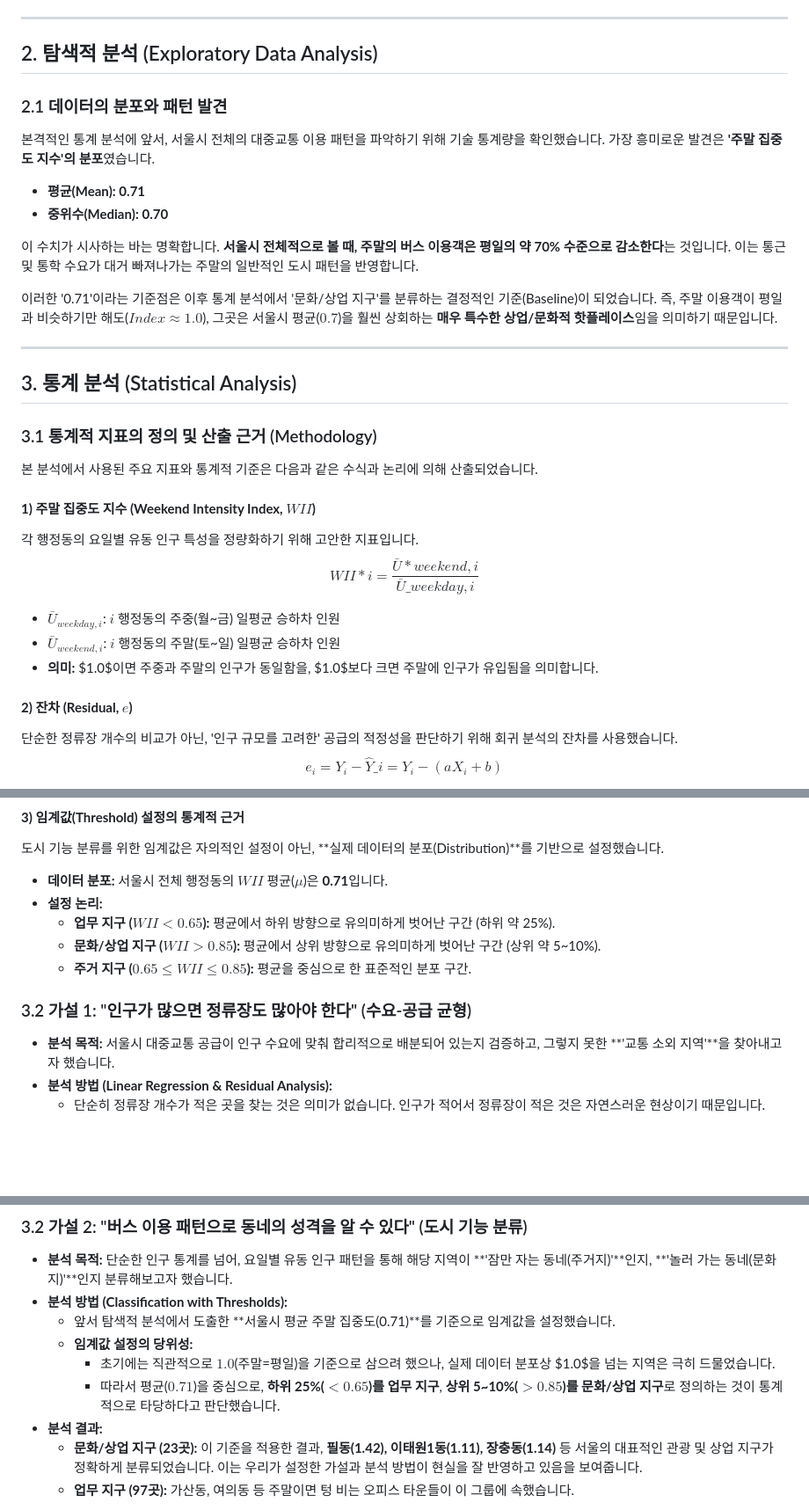
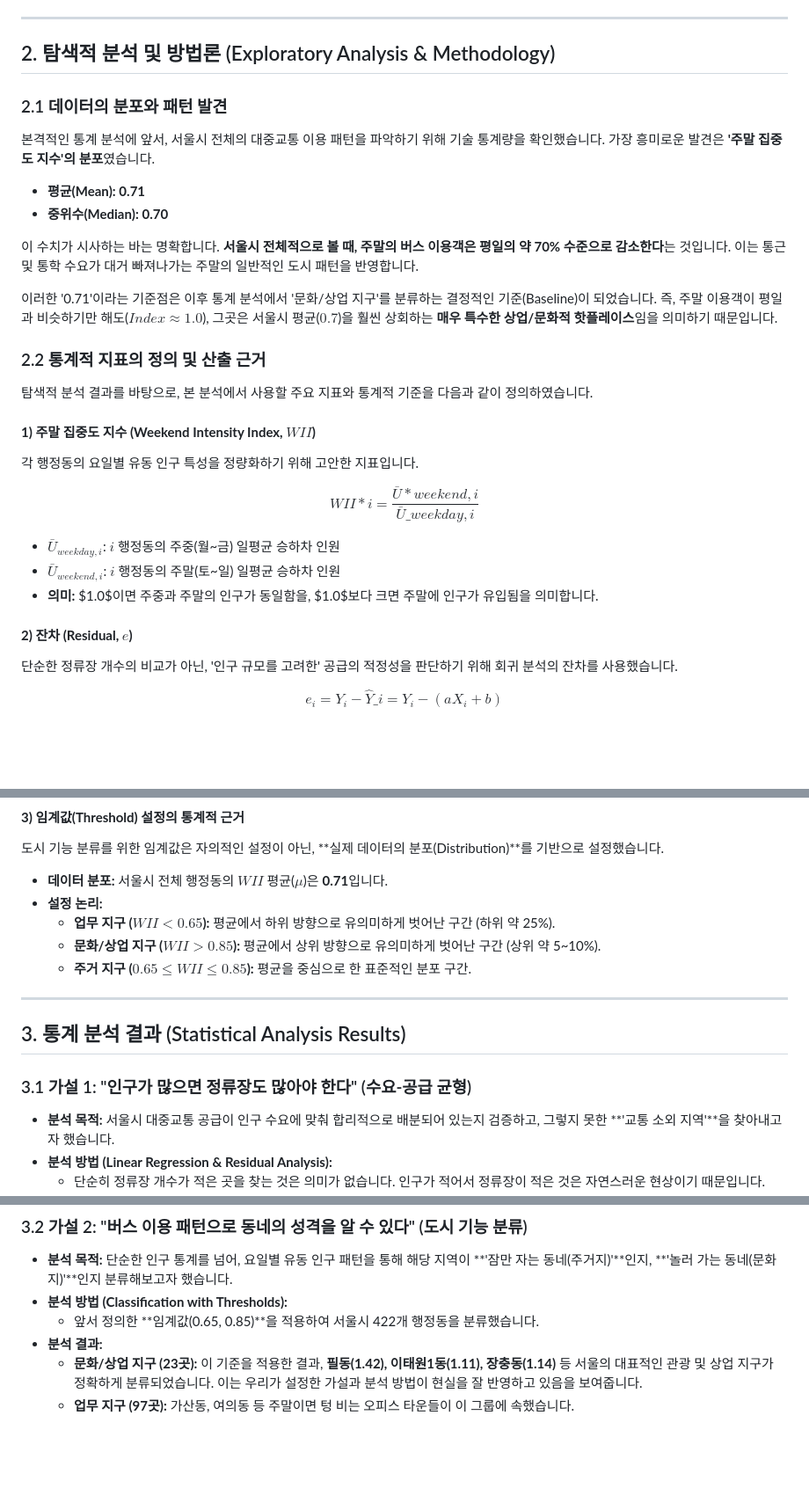
Before and after one commit to tansan7271/seoulbusmap, a Markdown page: Final_Report_Draft.md, 3 parts joined by grey strips. Shown: that part at 88% size. Drawn GitHub-style; blank space fills up the shorter version.

```diff
--- a/Final_Report_Draft.md
+++ b/Final_Report_Draft.md
@@ -68,7 +67,7 @@
 
 ---
 
-## 2. 탐색적 분석 (Exploratory Data Analysis)
+## 2. 탐색적 분석 및 방법론 (Exploratory Analysis & Methodology)
 
 ### 2.1 데이터의 분포와 패턴 발견
 
@@ -81,17 +80,14 @@
 
 이러한 '0.71'이라는 기준점은 이후 통계 분석에서 '문화/상업 지구'를 분류하는 결정적인 기준(Baseline)이 되었습니다. 즉, 주말 이용객이 평일과 비슷하기만 해도($Index \approx 1.0$), 그곳은 서울시 평균($0.7$)을 훨씬 상회하는 **매우 특수한 상업/문화적 핫플레이스**임을 의미하기 때문입니다.
 
----
+### 2.2 통계적 지표의 정의 및 산출 근거
 
-## 3. 통계 분석 (Statistical Analysis)
-
-### 3.1 통계적 지표의 정의 및 산출 근거 (Methodology)
-
-본 분석에서 사용된 주요 지표와 통계적 기준은 다음과 같은 수식과 논리에 의해 산출되었습니다.
+탐색적 분석 결과를 바탕으로, 본 분석에서 사용할 주요 지표와 통계적 기준을 다음과 같이 정의하였습니다.
 
 #### **1) 주말 집중도 지수 (Weekend Intensity Index, $WII$)**
 
 각 행정동의 요일별 유동 인구 특성을 정량화하기 위해 고안한 지표입니다.
+
 $$ WII*{i} = \frac{\bar{U}*{weekend, i}}{\bar{U}\_{weekday, i}} $$
 
 - $\bar{U}_{weekday, i}$: $i$ 행정동의 주중(월~금) 일평균 승하차 인원
@@ -101,6 +97,7 @@ $$ WII*{i} = \frac{\bar{U}*{weekend, i}}{\bar{U}\_{weekday, i}} $$
 #### **2) 잔차 (Residual, $e$)**
 
 단순한 정류장 개수의 비교가 아닌, '인구 규모를 고려한' 공급의 적정성을 판단하기 위해 회귀 분석의 잔차를 사용했습니다.
+
 $$ e_i = Y_i - \hat{Y}\_i = Y_i - (aX_i + b) $$
 
 - $Y_i$: 실제 정류장 수 (Observed)
@@ -118,7 +115,11 @@ $$ e_i = Y_i - \hat{Y}\_i = Y_i - (aX_i + b) $$
   - **문화/상업 지구 ($WII > 0.85$):** 평균에서 상위 방향으로 유의미하게 벗어난 구간 (상위 약 5~10%).
   - **주거 지구 ($0.65 \le WII \le 0.85$):** 평균을 중심으로 한 표준적인 분포 구간.
 
-### 3.2 가설 1: "인구가 많으면 정류장도 많아야 한다" (수요-공급 균형)
+---
+
+## 3. 통계 분석 결과 (Statistical Analysis Results)
+
+### 3.1 가설 1: "인구가 많으면 정류장도 많아야 한다" (수요-공급 균형)
 
 - **분석 목적:** 서울시 대중교통 공급이 인구 수요에 맞춰 합리적으로 배분되어 있는지 검증하고, 그렇지 못한 **'교통 소외 지역'**을 찾아내고자 했습니다.
 - **분석 방법 (Linear Regression & Residual Analysis):**
@@ -135,10 +136,7 @@ $$ e_i = Y_i - \hat{Y}\_i = Y_i - (aX_i + b) $$
 
 - **분석 목적:** 단순한 인구 통계를 넘어, 요일별 유동 인구 패턴을 통해 해당 지역이 **'잠만 자는 동네(주거지)'**인지, **'놀러 가는 동네(문화지)'**인지 분류해보고자 했습니다.
 - **분석 방법 (Classification with Thresholds):**
-  - 앞서 탐색적 분석에서 도출한 **서울시 평균 주말 집중도(0.71)**를 기준으로 임계값을 설정했습니다.
-  - **임계값 설정의 당위성:**
-    - 초기에는 직관적으로 $1.0$(주말=평일)을 기준으로 삼으려 했으나, 실제 데이터 분포상 $1.0$을 넘는 지역은 극히 드물었습니다.
-    - 따라서 평균($0.71$)을 중심으로, **하위 25%($<0.65$)를 업무 지구**, **상위 5~10%($>0.85$)를 문화/상업 지구**로 정의하는 것이 통계적으로 타당하다고 판단했습니다.
+  - 앞서 정의한 **임계값(0.65, 0.85)**을 적용하여 서울시 422개 행정동을 분류했습니다.
 - **분석 결과:**
   - **문화/상업 지구 (23곳):** 이 기준을 적용한 결과, **필동(1.42), 이태원1동(1.11), 장충동(1.14)** 등 서울의 대표적인 관광 및 상업 지구가 정확하게 분류되었습니다. 이는 우리가 설정한 가설과 분석 방법이 현실을 잘 반영하고 있음을 보여줍니다.
   - **업무 지구 (97곳):** 가산동, 여의동 등 주말이면 텅 비는 오피스 타운들이 이 그룹에 속했습니다.
```
Also changed, not shown: other parts of Final_Report_Draft.md (+1 -2 lines).
